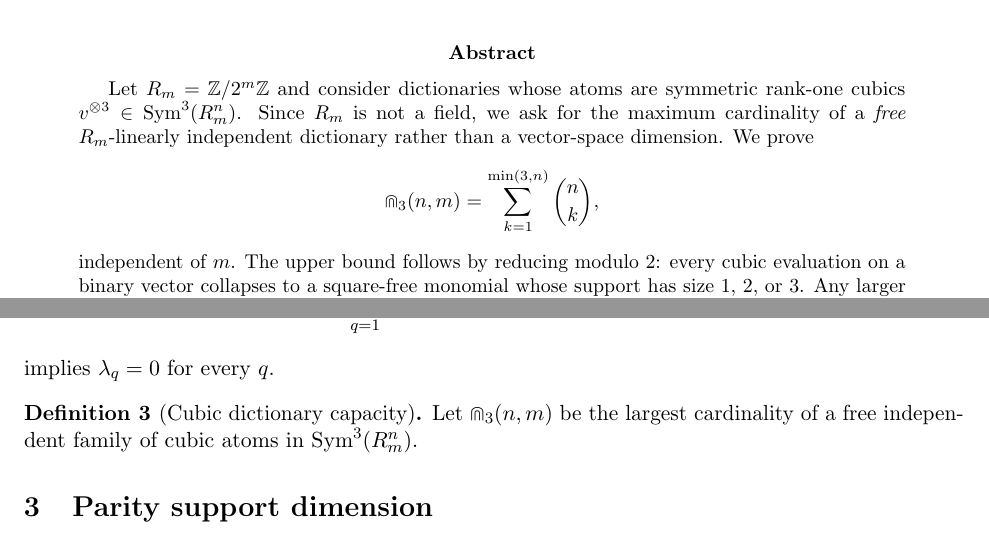
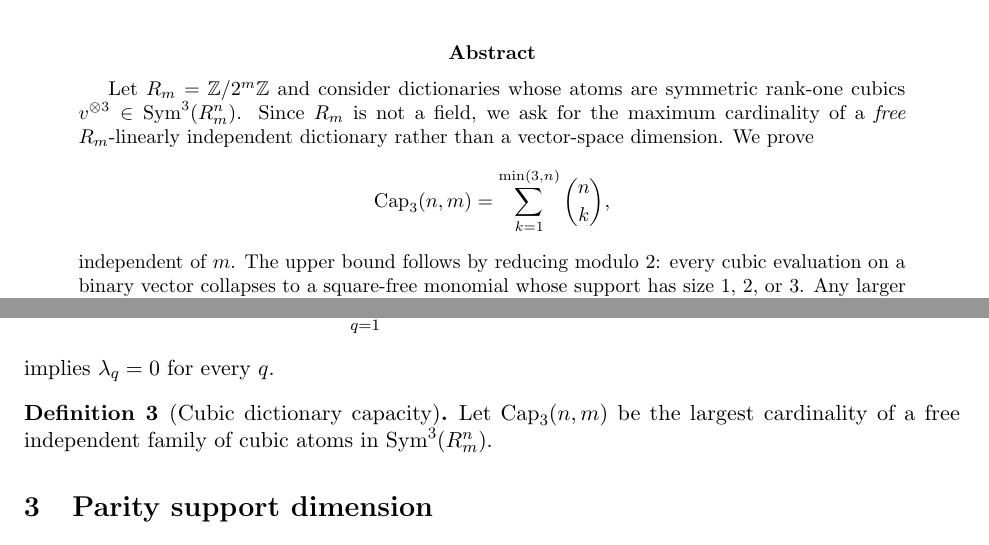
Before and after one commit to muhammadarshad/pages-mprc, a LaTeX paper (docs/exact_cubic_dictionary_capacity.tex): two parts of pages 1 and 2 of 5, joined at a grey line, cut so that both start at the same text. Compiled offline with pdfLaTeX.

Commit message:
Fix LaTeX capacity macro collision

```diff
--- a/docs/exact_cubic_dictionary_capacity.tex
+++ b/docs/exact_cubic_dictionary_capacity.tex
@@ -17,7 +17,7 @@
 \newcommand{\F}{\mathbb F}
 \newcommand{\Z}{\mathbb Z}
 \newcommand{\Sym}{\operatorname{Sym}}
-\newcommand{\Cap}{\operatorname{Cap}}
+\newcommand{\CubCap}{\operatorname{Cap}}
 
 \title{\textbf{Exact Free Capacity of Symmetric Rank-One Cubic Dictionaries over Dyadic Rings}}
 \author{Muhammad Arshad}
@@ -29,7 +29,7 @@
 \begin{abstract}
 Let \(R_m=\Z/2^m\Z\) and consider dictionaries whose atoms are symmetric rank-one cubics \(v^{\otimes3}\in\Sym^3(R_m^n)\). Since \(R_m\) is not a field, we ask for the maximum cardinality of a \emph{free} \(R_m\)-linearly independent dictionary rather than a vector-space dimension. We prove
 \[
-\Cap_3(n,m)=\sum_{k=1}^{\min(3,n)}\binom nk,
+\CubCap_3(n,m)=\sum_{k=1}^{\min(3,n)}\binom nk,
 \]
 independent of \(m\). The upper bound follows by reducing modulo \(2\): every cubic evaluation on a binary vector collapses to a square-free monomial whose support has size \(1\), \(2\), or \(3\). Any larger family therefore has a nontrivial binary dependence, which lifts to an exact \(R_m\)-dependence after multiplication by \(2^{m-1}\). For the lower bound we give an explicit family indexed by all nonempty subsets of \([n]\) of size at most three. A selected cubic minor reduces modulo \(2\) to the zeta matrix of the truncated Boolean lattice, which is unitriangular and therefore has odd determinant. For \(n=8\) the exact free capacity is \(8+28+56=92\). The result concerns dictionary capacity; it is not a claim that arbitrary \(92\)-term decompositions are identifiable or that generic cubic rank equals \(92\).
 \end{abstract}
@@ -76,7 +76,7 @@ implies \(\lambda_q=0\) for every \(q\).
 \end{definition}
 
 \begin{definition}[Cubic dictionary capacity]
-Let \(\Cap_3(n,m)\) be the largest cardinality of a free independent family of cubic atoms in \(\Sym^3(R_m^n)\).
+Let \(\CubCap_3(n,m)\) be the largest cardinality of a free independent family of cubic atoms in \(\Sym^3(R_m^n)\).
 \end{definition}
 
 \section{Parity support dimension}
```
Also changed, not shown: docs/exact_cubic_dictionary_capacity.tex (4 more changed lines).
